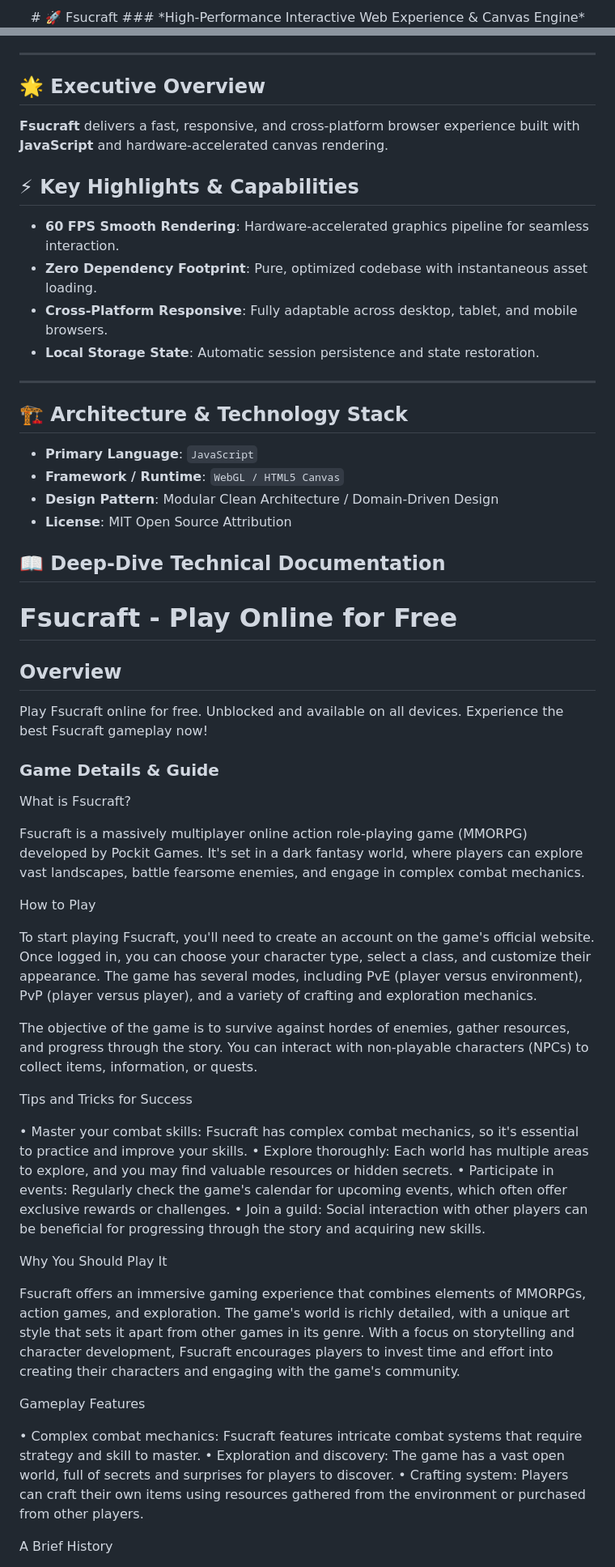
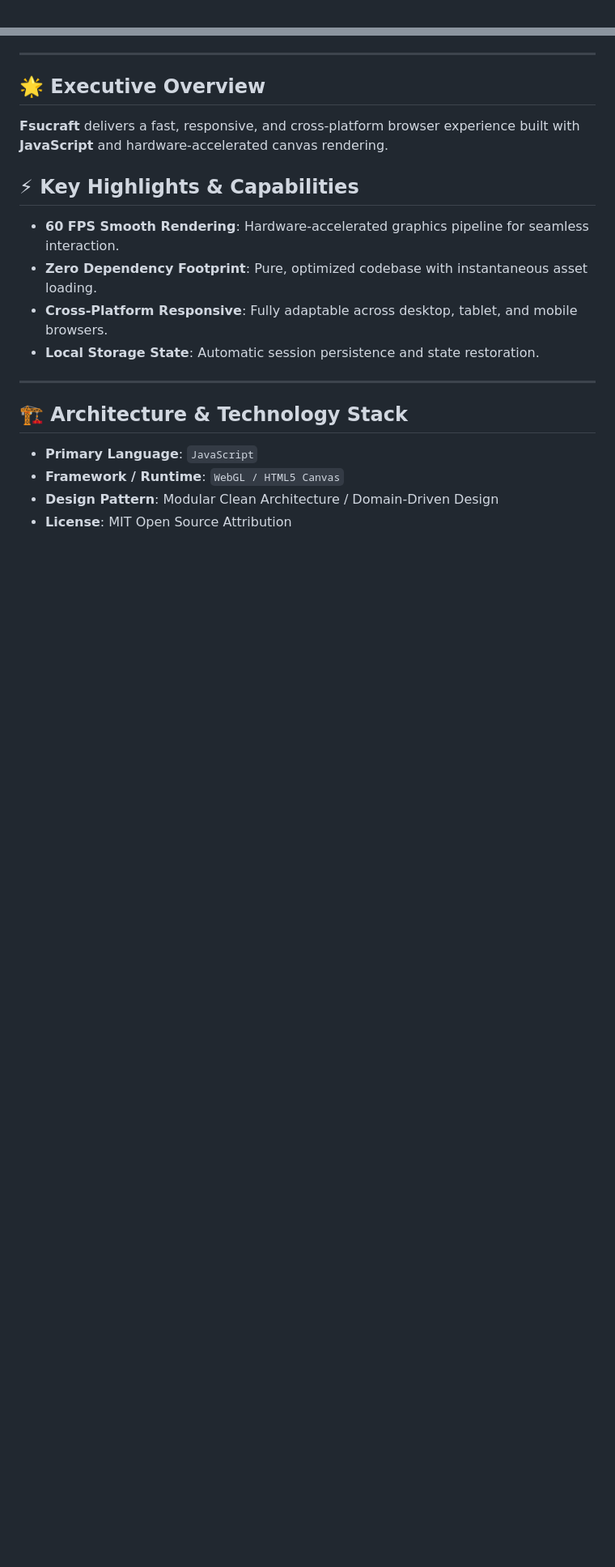
Before and after one commit to hsinidev/fsucraft, a Markdown page: README.md, 2 parts joined by grey strips. Shown at 81% size. GitHub-like rendering; blank space fills up the shorter version.

Commit message:
docs(readme): SEO optimization & standardized architect branding attribution (Hsini Mohamed)

```diff
--- a/README.md
+++ b/README.md
@@ -1,4 +1,2 @@
 <div align="center">
-# 🚀 Fsucraft
-### *High-Performance Interactive Web Experience & Canvas Engine*
 
@@ -25,6 +29,7 @@
 - **Local Storage State**: Automatic session persistence and state restoration.
 
 ---
+
 ## 🏗️ Architecture & Technology Stack
 
 - **Primary Language**: `JavaScript`
@@ -32,49 +37,3 @@
 - **Design Pattern**: Modular Clean Architecture / Domain-Driven Design
 - **License**: MIT Open Source Attribution
 
-## 📖 Deep-Dive Technical Documentation
-
-# Fsucraft - Play Online for Free
-
-## Overview
-Play Fsucraft online for free. Unblocked and available on all devices. Experience the best Fsucraft gameplay now!
-
-### Game Details & Guide
-What is Fsucraft?
-
-
-Fsucraft is a massively multiplayer online action role-playing game (MMORPG) developed by Pockit Games. It's set in a dark fantasy world, where players can explore vast landscapes, battle fearsome enemies, and engage in complex combat mechanics.
-
-
-How to Play
-
-
-To start playing Fsucraft, you'll need to create an account on the game's official website. Once logged in, you can choose your character type, select a class, and customize their appearance. The game has several modes, including PvE (player versus environment), PvP (player versus player), and a variety of crafting and exploration mechanics.
-
-The objective of the game is to survive against hordes of enemies, gather resources, and progress through the story. You can interact with non-playable characters (NPCs) to collect items, information, or quests.
-
-
-Tips and Tricks for Success
-
-• Master your combat skills: Fsucraft has complex combat mechanics, so it's essential to practice and improve your skills.
-• Explore thoroughly: Each world has multiple areas to explore, and you may find valuable resources or hidden secrets.
-• Participate in events: Regularly check the game's calendar for upcoming events, which often offer exclusive rewards or challenges.
-• Join a guild: Social interaction with other players can be beneficial for progressing through the story and acquiring new skills.
-
-
-Why You Should Play It
-
-
-Fsucraft offers an immersive gaming experience that combines elements of MMORPGs, action games, and exploration. The game's world is richly detailed, with a unique art style that sets it apart from other games in its genre. With a focus on storytelling and character development, Fsucraft encourages players to invest time and effort into creating their characters and engaging with the game's community.
-
-
-Gameplay Features
-
-• Complex combat mechanics: Fsucraft features intricate combat systems that require strategy and skill to master.
-• Exploration and discovery: The game has a vast open world, full of secrets and surprises for players to discover.
-• Crafting system: Players can craft their own items using resources gathered from the environment or purchased from other players.
-
-
-A Brief History
-
-
```
Also changed, not shown: other parts of README.md (+13 -36 lines).
